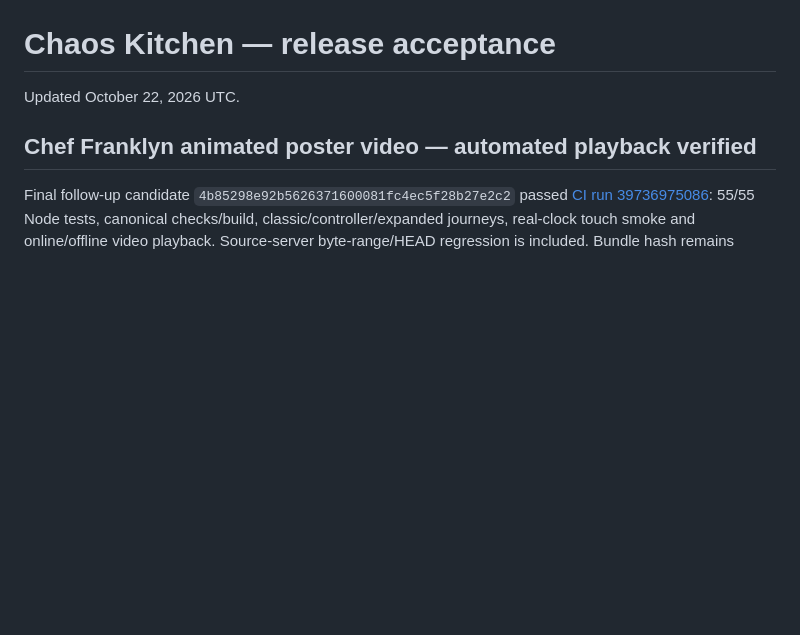
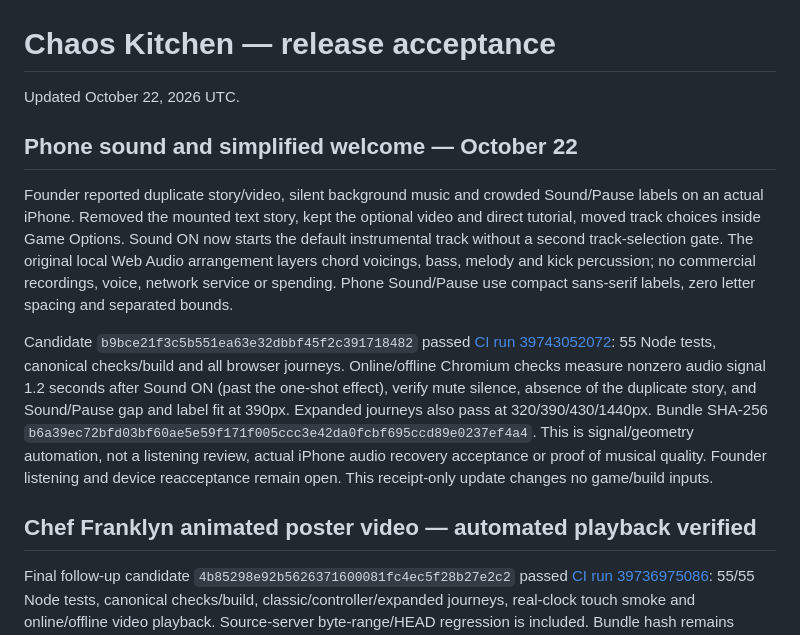
Before and after one commit to aizoya/chaos-kitchen, a Markdown page: devpost/release-acceptance.md, the part around the change. GitHub-like rendering; blank space fills up the shorter version.

Commit message:
Record verified sustained music, mute and phone control checks

```diff
--- a/devpost/release-acceptance.md
+++ b/devpost/release-acceptance.md
@@ -1,5 +1,11 @@
 # Chaos Kitchen — release acceptance
 Updated October 22, 2026 UTC.
+
+## Phone sound and simplified welcome — October 22
+
+Founder reported duplicate story/video, silent background music and crowded Sound/Pause labels on an actual iPhone. Removed the mounted text story, kept the optional video and direct tutorial, moved track choices inside Game Options. Sound ON now starts the default instrumental track without a second track-selection gate. The original local Web Audio arrangement layers chord voicings, bass, melody and kick percussion; no commercial recordings, voice, network service or spending. Phone Sound/Pause use compact sans-serif labels, zero letter spacing and separated bounds.
+
+Candidate `b9bce21f3c5b551ea63e32dbbf45f2c391718482` passed [CI run 39743052072](https://github.com/aizoya/chaos-kitchen/actions/runs/39743052072): 55 Node tests, canonical checks/build and all browser journeys. Online/offline Chromium checks measure nonzero audio signal 1.2 seconds after Sound ON (past the one-shot effect), verify mute silence, absence of the duplicate story, and Sound/Pause gap and label fit at 390px. Expanded journeys also pass at 320/390/430/1440px. Bundle SHA-256 `b6a39ec72bfd03bf60ae5e59f171f005ccc3e42da0fcbf695ccd89e0237ef4a4`. This is signal/geometry automation, not a listening review, actual iPhone audio recovery acceptance or proof of musical quality. Founder listening and device reacceptance remain open. This receipt-only update changes no game/build inputs.
 
 ## Chef Franklyn animated poster video — automated playback verified
 
```
